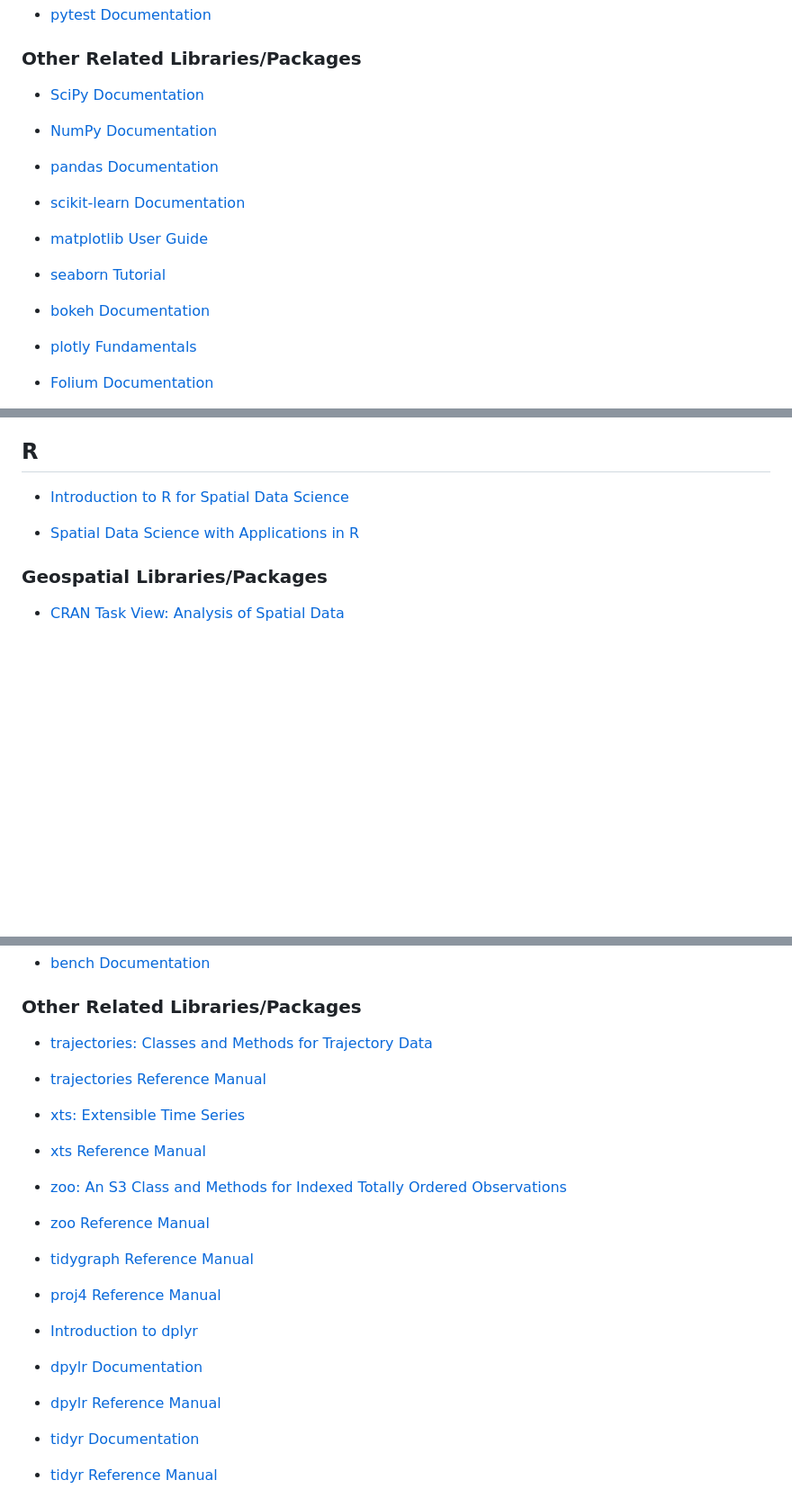
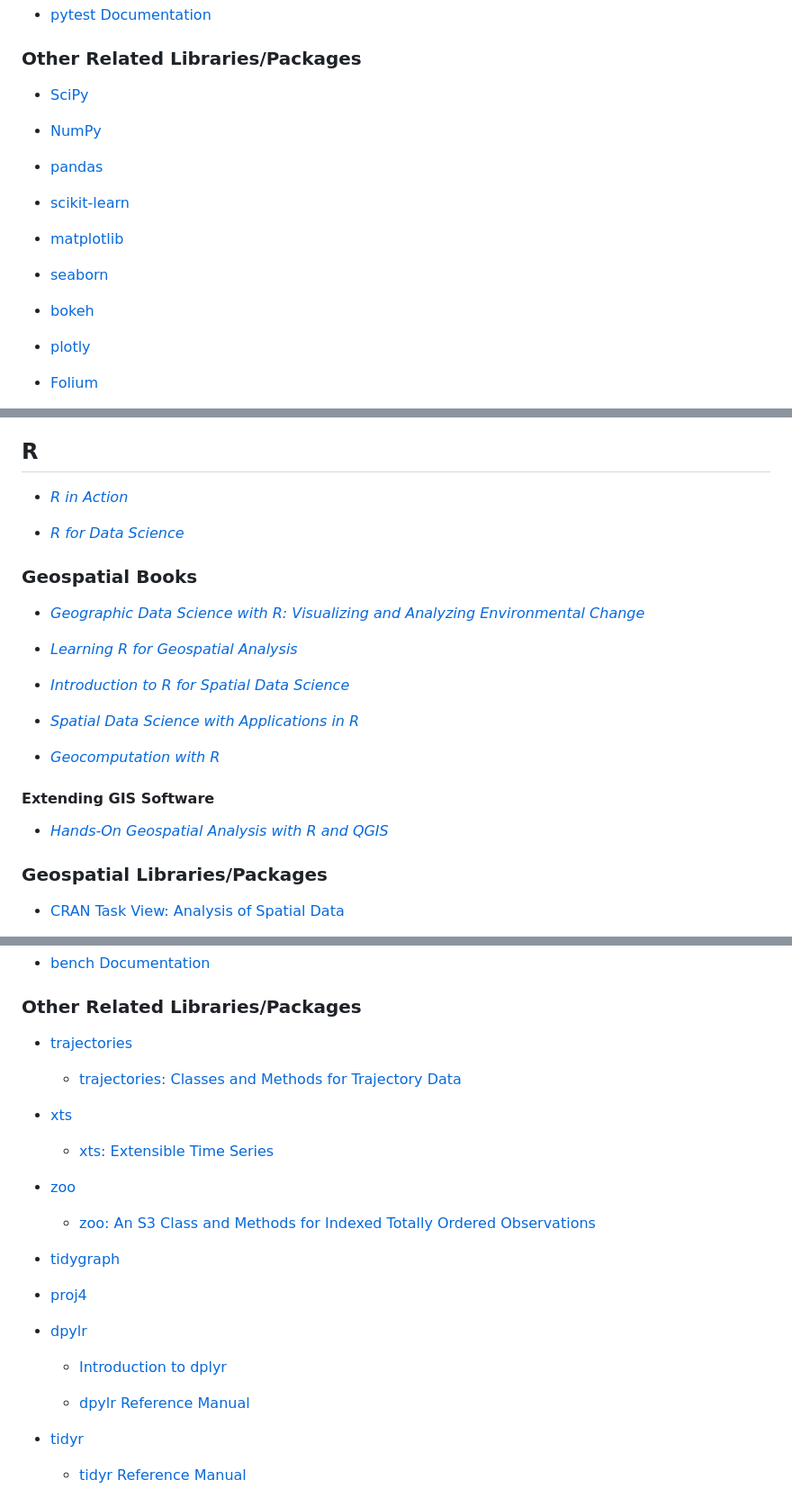
Before and after one commit to UBC-Geography/computing-resources, a Markdown page: README.md, 3 parts joined by grey strips. Shown: that part at 90% size. Drawn GitHub-style; blank space fills up the shorter version.

Commit message:
Update README with more resources

```diff
--- a/README.md
+++ b/README.md
@@ -265,21 +295,21 @@ following expected behavior in a range of practical scenarios.
 
 ### Other Related Libraries/Packages
 
-- [SciPy Documentation](https://docs.scipy.org/doc/scipy/)
+- [SciPy](https://docs.scipy.org/doc/scipy/)
 
-- [NumPy Documentation](https://numpy.org/doc/stable/)
+- [NumPy](https://numpy.org/doc/stable/)
 
-- [pandas Documentation](https://pandas.pydata.org/docs/)
+- [pandas](https://pandas.pydata.org/docs/)
 
-- [scikit-learn Documentation](https://scikit-learn.org/stable/user_guide.html)
+- [scikit-learn](https://scikit-learn.org/stable/user_guide.html)
 
-- [matplotlib User Guide](https://matplotlib.org/stable/users/index)
+- [matplotlib](https://matplotlib.org/stable/users/index)
 
-- [seaborn Tutorial](https://seaborn.pydata.org/tutorial.html)
+- [seaborn](https://seaborn.pydata.org/tutorial.html)
 
-- [bokeh Documentation](https://docs.bokeh.org/en/latest/docs/user_guide.html)
+- [bokeh](https://docs.bokeh.org/en/latest/docs/user_guide.html)
 
-- [plotly Fundamentals](https://plotly.com/python/plotly-fundamentals/)
+- [plotly](https://plotly.com/python/plotly-fundamentals/)
 
-- [Folium Documentation](https://python-visualization.github.io/folium/)
+- [Folium](https://python-visualization.github.io/folium/)
 
@@ -287,9 +319,25 @@ following expected behavior in a range of practical scenarios.
 
 ## R
 
-- [Introduction to R for Spatial Data Science](https://rspatial.org/intr/index.html)
+- _[R in Action](https://go.exlibris.link/BZcYBc0H)_
 
-- [Spatial Data Science with Applications in R](https://r-spatial.org/book/)
+- _[R for Data Science](https://go.exlibris.link/FW9jGNqj)_
+
+### Geospatial Books
+
+- _[Geographic Data Science with R: Visualizing and Analyzing Environmental Change](https://doi.org/10.1201/9781003326199)_
+
+- _[Learning R for Geospatial Analysis](https://go.exlibris.link/nMcRqq29)_
+
+- _[Introduction to R for Spatial Data Science](https://rspatial.org/intr/index.html)_
+
+- _[Spatial Data Science with Applications in R](https://r-spatial.org/book/)_
+
+- _[Geocomputation with R](https://resolve.library.ubc.ca/cgi-bin/catsearch?bid=9737992)_
+
+#### Extending GIS Software
+
+- _[Hands-On Geospatial Analysis with R and QGIS](https://go.exlibris.link/c835FCNj)_
 
 ### Geospatial Libraries/Packages
 
@@ -333,29 +381,29 @@ performance computers.
 
 ### Other Related Libraries/Packages
 
-- [trajectories: Classes and Methods for Trajectory Data](https://cran.r-project.org/web/packages/trajectories/vignettes/article.pdf)
+- [trajectories](https://cran.r-project.org/web/packages/trajectories/trajectories.pdf)
 
-- [trajectories Reference Manual](https://cran.r-project.org/web/packages/trajectories/trajectories.pdf)
+  - [trajectories: Classes and Methods for Trajectory Data](https://cran.r-project.org/web/packages/trajectories/vignettes/article.pdf)
 
-- [xts: Extensible Time Series](https://cran.r-project.org/web/packages/xts/vignettes/xts.pdf)
+- [xts](https://cran.r-project.org/web/packages/xts/xts.pdf)
 
-- [xts Reference Manual](https://cran.r-project.org/web/packages/xts/xts.pdf)
+  - [xts: Extensible Time Series](https://cran.r-project.org/web/packages/xts/vignettes/xts.pdf)
 
-- [zoo: An S3 Class and Methods for Indexed Totally Ordered Observations](https://cran.r-project.org/web/packages/zoo/vignettes/zoo.pdf)
+- [zoo](https://cran.r-project.org/web/packages/zoo/zoo.pdf)
 
-- [zoo Reference Manual](https://cran.r-project.org/web/packages/zoo/zoo.pdf)
+  - [zoo: An S3 Class and Methods for Indexed Totally Ordered Observations](https://cran.r-project.org/web/packages/zoo/vignettes/zoo.pdf)
 
-- [tidygraph Reference Manual](https://cran.r-project.org/web/packages/tidygraph/tidygraph.pdf)
+- [tidygraph](https://cran.r-project.org/web/packages/tidygraph/tidygraph.pdf)
 
-- [proj4 Reference Manual](https://cran.r-project.org/web/packages/proj4/proj4.pdf)
+- [proj4](https://cran.r-project.org/web/packages/proj4/proj4.pdf)
 
-- [Introduction to dplyr](https://cran.r-project.org/web/packages/dplyr/vignettes/dplyr.html)
+- [dpylr](https://dplyr.tidyverse.org/)
 
-- [dpylr Documentation](https://dplyr.tidyverse.org/)
+  - [Introduction to dplyr](https://cran.r-project.org/web/packages/dplyr/vignettes/dplyr.html)
 
-- [dpylr Reference Manual](https://cran.r-project.org/web/packages/dplyr/dplyr.pdf)
+  - [dpylr Reference Manual](https://cran.r-project.org/web/packages/dplyr/dplyr.pdf)
 
-- [tidyr Documentation](https://tidyr.tidyverse.org/)
+- [tidyr](https://tidyr.tidyverse.org/)
 
-- [tidyr Reference Manual](https://cran.r-project.org/web/packages/tidyr/tidyr.pdf)
+  - [tidyr Reference Manual](https://cran.r-project.org/web/packages/tidyr/tidyr.pdf)
 
```
Also changed, not shown: other parts of README.md (+53 -11 lines).
